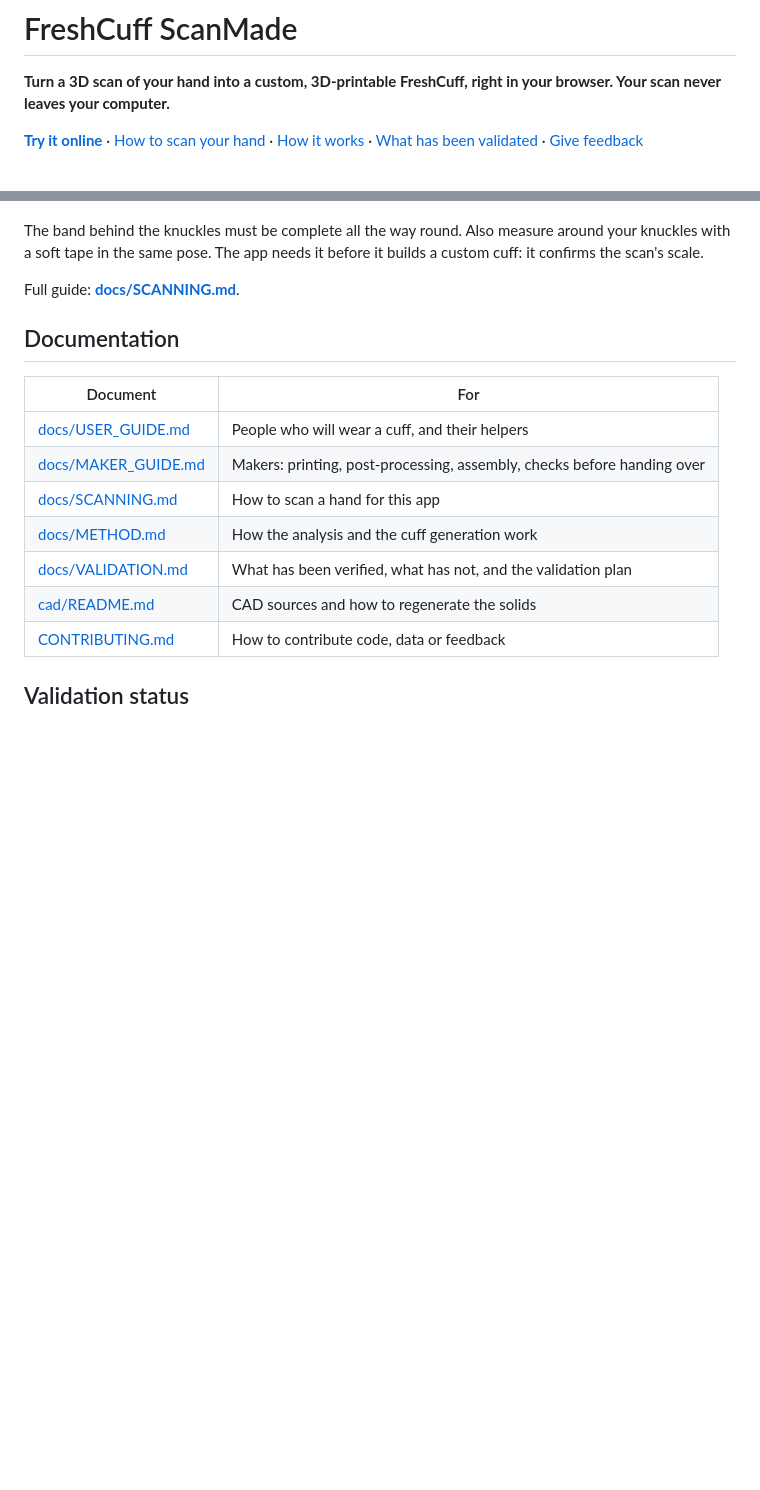
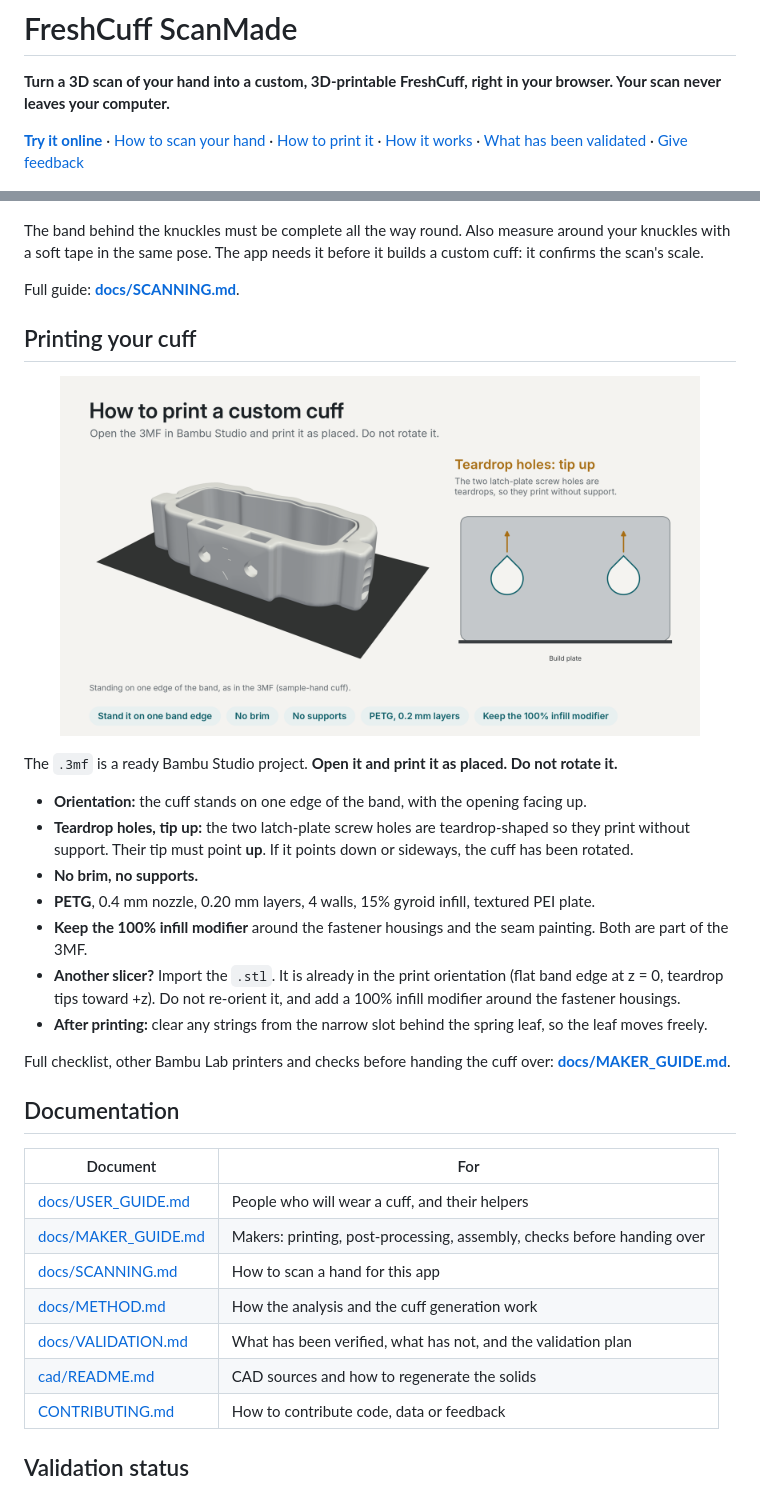
Before and after one commit to sensecraft3d-eng/freshcuff-scanmade, a Markdown page: README.md, 2 parts joined by grey strips. Rendered like a GitHub page; pictures changed too: docs/img/04-print-orientation.png (added); blank space fills up the shorter version.

Commit message:
Docs: how to print a custom cuff (orientation, teardrop holes tip up, no brim, no supports)
Co-Authored-By: Claude Opus 5.5 <noreply@anthropic.com>
Claude-Session: https://claude.ai/code/session_01Viq1ZVYReMMYngVAHWN8hR

```diff
--- a/README.md
+++ b/README.md
@@ -2,7 +2,7 @@
 
 **Turn a 3D scan of your hand into a custom, 3D-printable FreshCuff, right in your browser. Your scan never leaves your computer.**
 
-**[Try it online](https://sensecraft3d-eng.github.io/freshcuff-scanmade/)** · [How to scan your hand](docs/SCANNING.md) · [How it works](docs/METHOD.md) · [What has been validated](docs/VALIDATION.md) · [Give feedback](https://github.com/sensecraft3d-eng/freshcuff-scanmade/issues/new?template=fit-feedback.yml)
+**[Try it online](https://sensecraft3d-eng.github.io/freshcuff-scanmade/)** · [How to scan your hand](docs/SCANNING.md) · [How to print it](#printing-your-cuff) · [How it works](docs/METHOD.md) · [What has been validated](docs/VALIDATION.md) · [Give feedback](https://github.com/sensecraft3d-eng/freshcuff-scanmade/issues/new?template=fit-feedback.yml)
 
 <p align="center">
   <img src="docs/img/01-landmarks.png" width="32%" alt="The sample hand scan with the detected knuckle line and the band where the cuff sits">
@@ -88,6 +88,22 @@ The band behind the knuckles must be complete all the way round. Also measure ar
 
 Full guide: **[docs/SCANNING.md](docs/SCANNING.md)**.
 
+## Printing your cuff
+
+<p align="center"><img src="docs/img/04-print-orientation.png" width="90%" alt="The custom cuff standing on one edge of the band on the build plate, and the two teardrop-shaped screw holes with their tips pointing up"></p>
+
+The `.3mf` is a ready Bambu Studio project. **Open it and print it as placed. Do not rotate it.**
+
+- **Orientation:** the cuff stands on one edge of the band, with the opening facing up.
+- **Teardrop holes, tip up:** the two latch-plate screw holes are teardrop-shaped so they print without support. Their tip must point **up**. If it points down or sideways, the cuff has been rotated.
+- **No brim, no supports.**
+- **PETG**, 0.4 mm nozzle, 0.20 mm layers, 4 walls, 15% gyroid infill, textured PEI plate.
+- **Keep the 100% infill modifier** around the fastener housings and the seam painting. Both are part of the 3MF.
+- **Another slicer?** Import the `.stl`. It is already in the print orientation (flat band edge at z = 0, teardrop tips toward +z). Do not re-orient it, and add a 100% infill modifier around the fastener housings.
+- **After printing:** clear any strings from the narrow slot behind the spring leaf, so the leaf moves freely.
+
+Full checklist, other Bambu Lab printers and checks before handing the cuff over: **[docs/MAKER_GUIDE.md](docs/MAKER_GUIDE.md)**.
+
 ## Documentation
 
 | Document | For |
```
Also changed, not shown: docs/MAKER_GUIDE.md (+5 -2 lines).
